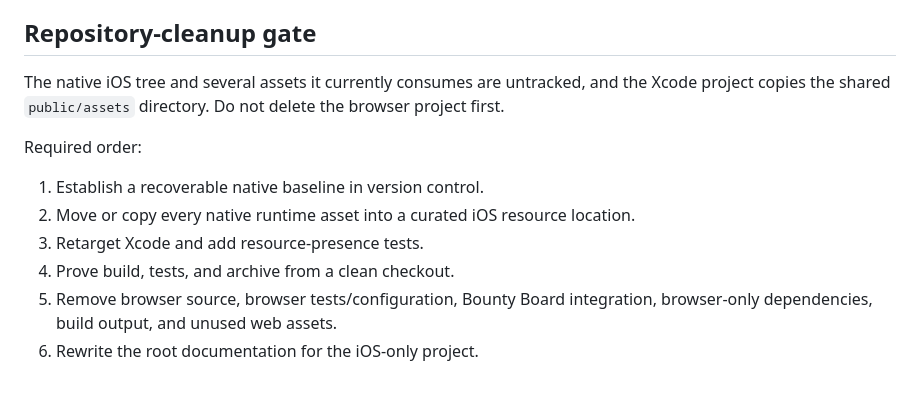
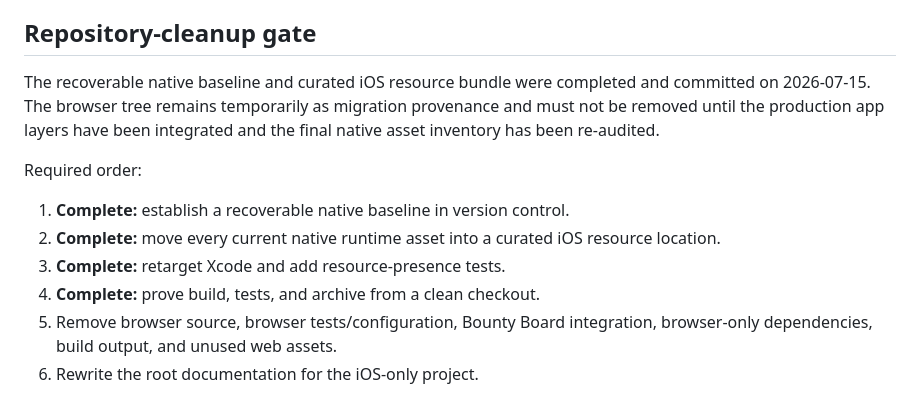
Before and after one commit to moojin-park/QB-Zone, a Markdown page: docs/production-release-charter.md, the part around one of its changes. Drawn GitHub-style.

Commit message:
Document production architecture and release status

```diff
--- a/docs/production-release-charter.md
+++ b/docs/production-release-charter.md
@@ -207,16 +207,18 @@ acquisition baseline are approved.
 
 ## Repository-cleanup gate
 
-The native iOS tree and several assets it currently consumes are untracked, and
-the Xcode project copies the shared `public/assets` directory. Do not delete the
-browser project first.
+The recoverable native baseline and curated iOS resource bundle were completed
+and committed on 2026-07-15. The browser tree remains temporarily as migration
+provenance and must not be removed until the production app layers have been
+integrated and the final native asset inventory has been re-audited.
 
 Required order:
 
-1. Establish a recoverable native baseline in version control.
-2. Move or copy every native runtime asset into a curated iOS resource location.
-3. Retarget Xcode and add resource-presence tests.
-4. Prove build, tests, and archive from a clean checkout.
+1. **Complete:** establish a recoverable native baseline in version control.
+2. **Complete:** move every current native runtime asset into a curated iOS
+   resource location.
+3. **Complete:** retarget Xcode and add resource-presence tests.
+4. **Complete:** prove build, tests, and archive from a clean checkout.
 5. Remove browser source, browser tests/configuration, Bounty Board integration,
    browser-only dependencies, build output, and unused web assets.
 6. Rewrite the root documentation for the iOS-only project.
```
Also changed, not shown: other parts of docs/production-release-charter.md (+55 -55 lines), docs/production-architecture.md (added, +202 -0 lines), docs/production-release-status.md (added, +106 -0 lines).
